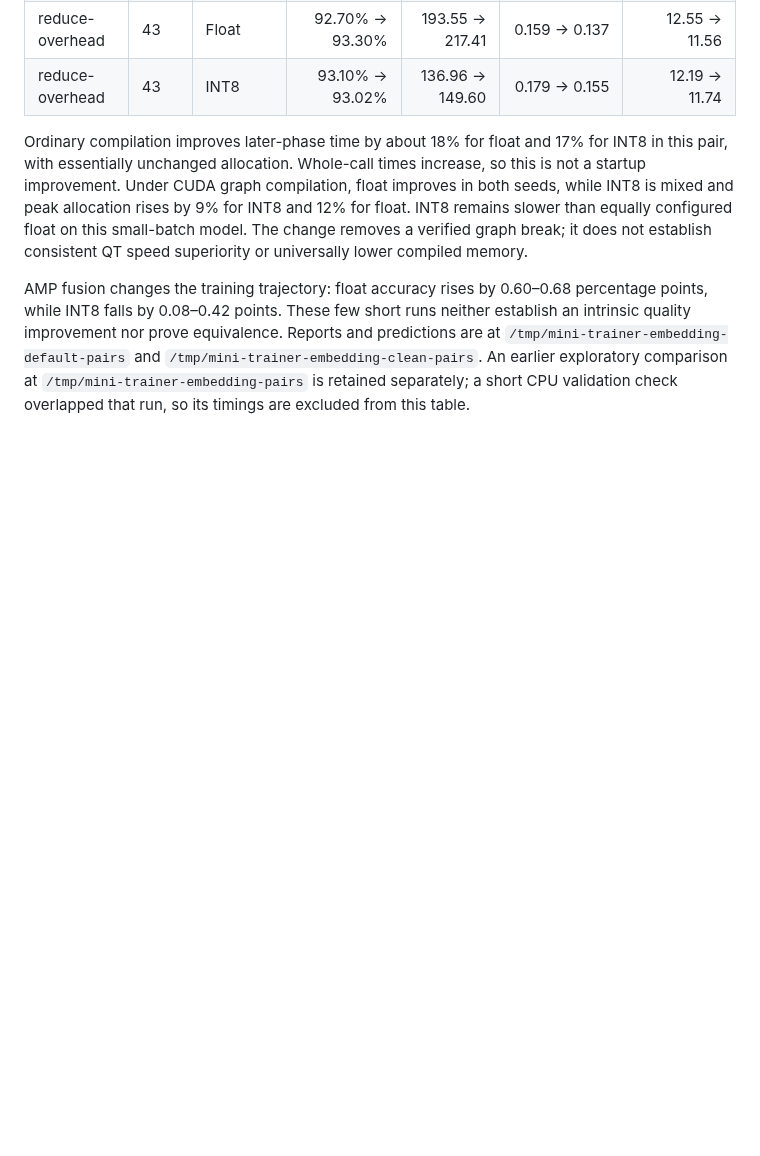
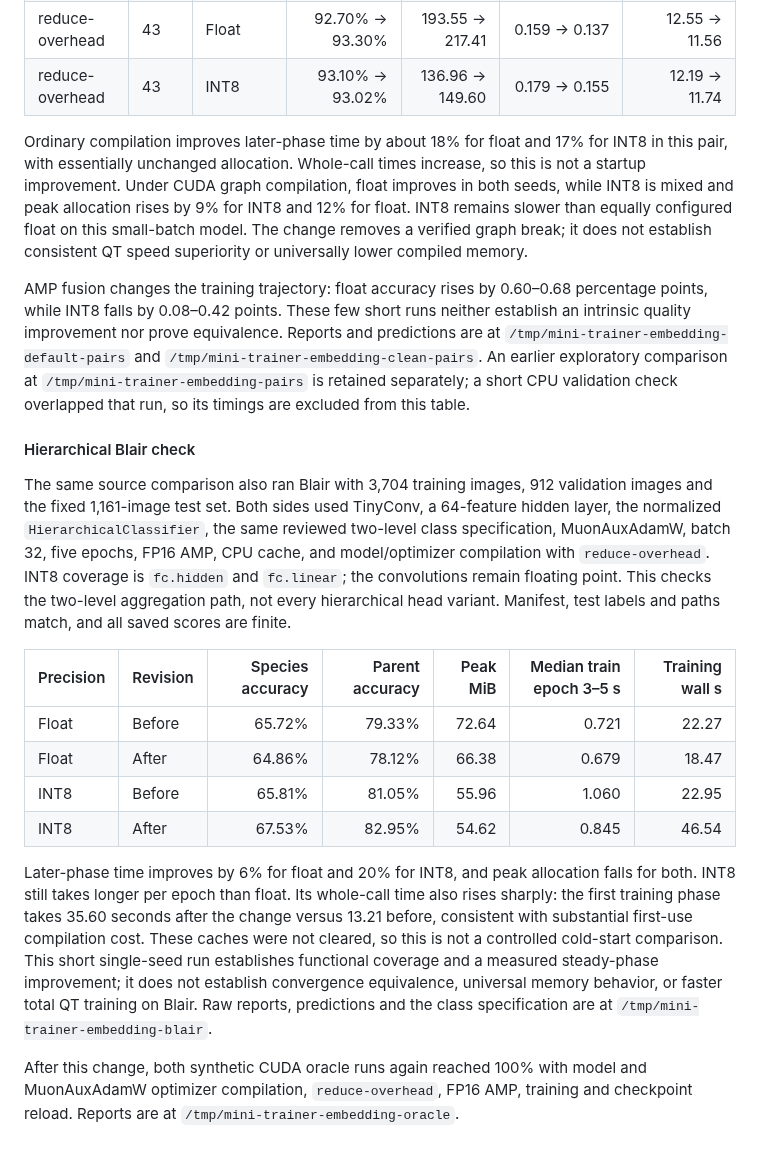
Before and after one commit to asgersvenning/mini_trainer, a Markdown page: docs/benchmarks.md, the part around the change. Drawn GitHub-style; blank space fills up the shorter version.

Commit message:
docs: record hierarchical QT graph compilation tradeoffs
Retain matched Blair species/parent accuracy, allocation, steady-phase and total timings. Distinguish faster later epochs from slower INT8 startup and document the limited Linear coverage and passing synthetic oracles.

```diff
--- a/docs/benchmarks.md
+++ b/docs/benchmarks.md
@@ -685,3 +685,35 @@ Reports and predictions are at `/tmp/mini-trainer-embedding-default-pairs` and
 `/tmp/mini-trainer-embedding-clean-pairs`. An earlier exploratory comparison at
 `/tmp/mini-trainer-embedding-pairs` is retained separately; a short CPU validation
 check overlapped that run, so its timings are excluded from this table.
+
+#### Hierarchical Blair check
+
+The same source comparison also ran Blair with 3,704 training images, 912
+validation images and the fixed 1,161-image test set. Both sides used TinyConv,
+a 64-feature hidden layer, the normalized `HierarchicalClassifier`, the same
+reviewed two-level class specification, MuonAuxAdamW, batch 32, five epochs,
+FP16 AMP, CPU cache, and model/optimizer compilation with `reduce-overhead`.
+INT8 coverage is `fc.hidden` and `fc.linear`; the convolutions remain floating
+point. This checks the two-level aggregation path, not every hierarchical head
+variant. Manifest, test labels and paths match, and all saved scores are finite.
+
+| Precision | Revision | Species accuracy | Parent accuracy | Peak MiB | Median train epoch 3–5 s | Training wall s |
+| --- | --- | ---: | ---: | ---: | ---: | ---: |
+| Float | Before | 65.72% | 79.33% | 72.64 | 0.721 | 22.27 |
+| Float | After | 64.86% | 78.12% | 66.38 | 0.679 | 18.47 |
+| INT8 | Before | 65.81% | 81.05% | 55.96 | 1.060 | 22.95 |
+| INT8 | After | 67.53% | 82.95% | 54.62 | 0.845 | 46.54 |
+
+Later-phase time improves by 6% for float and 20% for INT8, and peak allocation
+falls for both. INT8 still takes longer per epoch than float. Its whole-call
+time also rises sharply: the first training phase takes 35.60 seconds after the
+change versus 13.21 before, consistent with substantial first-use compilation
+cost. These caches were not cleared, so this is not a controlled cold-start
+comparison. This short single-seed run establishes functional coverage and a
+measured steady-phase improvement; it does not establish convergence equivalence,
+universal memory behavior, or faster total QT training on Blair. Raw reports,
+predictions and the class specification are at `/tmp/mini-trainer-embedding-blair`.
+
+After this change, both synthetic CUDA oracle runs again reached 100% with model
+and MuonAuxAdamW optimizer compilation, `reduce-overhead`, FP16 AMP, training and
+checkpoint reload. Reports are at `/tmp/mini-trainer-embedding-oracle`.
```
